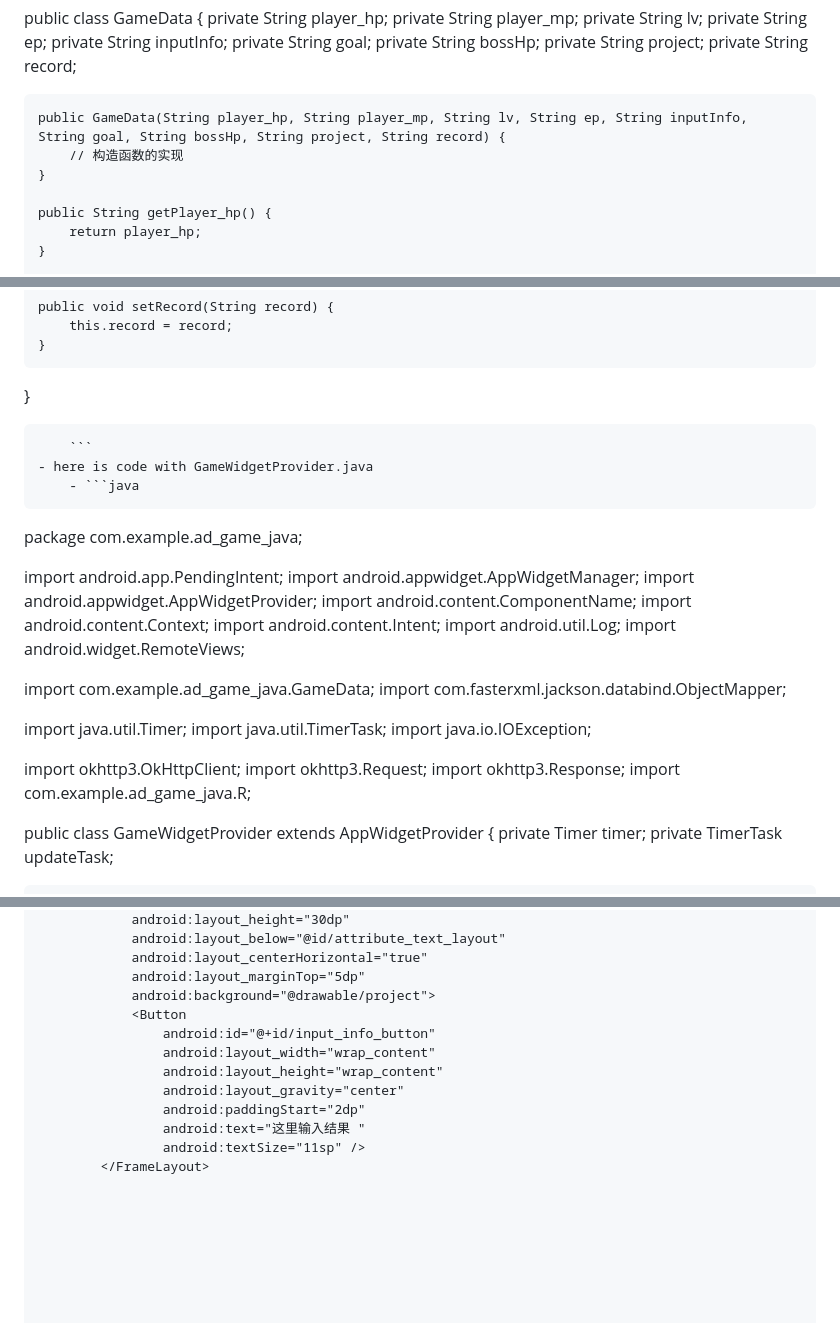
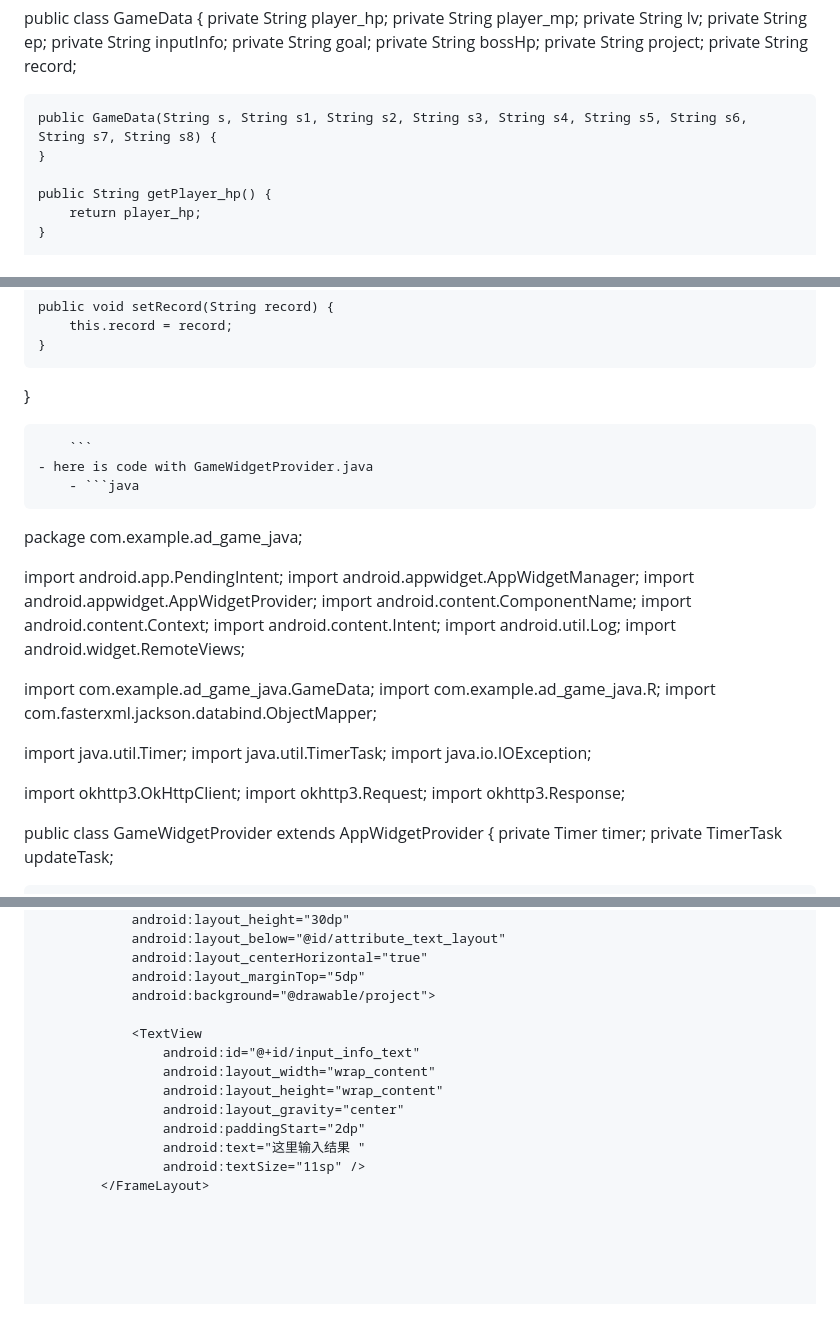
Before and after one commit to roegin/roegin.github.io, a Markdown page: chat/chat.md, 3 parts joined by grey strips. Rendered like a GitHub page.

````diff
--- a/chat/chat.md
+++ b/chat/chat.md
@@ -16,8 +16,7 @@ public class GameData {
     private String project;
     private String record;
 
-    public GameData(String player_hp, String player_mp, String lv, String ep, String inputInfo, String goal, String bossHp, String project, String record) {
-        // 构造函数的实现
+    public GameData(String s, String s1, String s2, String s3, String s4, String s5, String s6, String s7, String s8) {
     }
 
     public String getPlayer_hp() {
@@ -93,6 +92,7 @@ public class GameData {
     }
 }
 
+
         ```
     - here is code with GameWidgetProvider.java
         - ```java
@@ -108,6 +108,7 @@ import android.util.Log;
 import android.widget.RemoteViews;
 
 import com.example.ad_game_java.GameData;
+import com.example.ad_game_java.R;
 import com.fasterxml.jackson.databind.ObjectMapper;
 
 import java.util.Timer;
@@ -117,8 +118,6 @@ import java.io.IOException;
 import okhttp3.OkHttpClient;
 import okhttp3.Request;
 import okhttp3.Response;
-import com.example.ad_game_java.R;
-
 
 
 public class GameWidgetProvider extends AppWidgetProvider {
@@ -426,8 +362,9 @@ public class MainActivity extends AppCompatActivity {
                 android:layout_centerHorizontal="true"
                 android:layout_marginTop="5dp"
                 android:background="@drawable/project">
-                <Button
-                    android:id="@+id/input_info_button"
+
+                <TextView
+                    android:id="@+id/input_info_text"
                     android:layout_width="wrap_content"
                     android:layout_height="wrap_content"
                     android:layout_gravity="center"
@@ -435,8 +372,6 @@ public class MainActivity extends AppCompatActivity {
                     android:text="这里输入结果 "
                     android:textSize="11sp" />
             </FrameLayout>
-
-
 
 
 
````
Also changed, not shown: other parts of chat/chat.md (+22 -85 lines).
